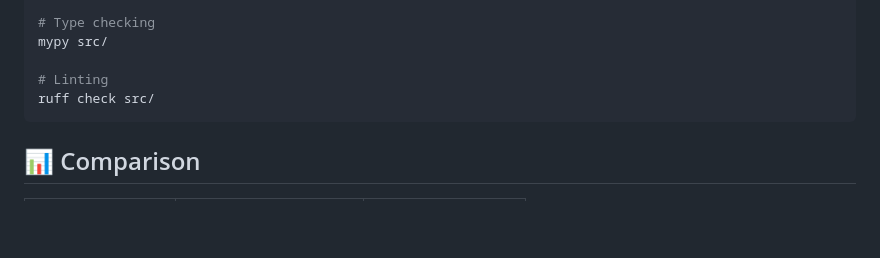
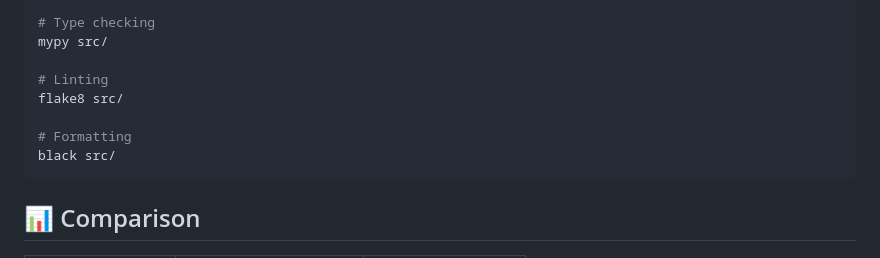
Before and after one commit to jztan/pdf-mcp, a Markdown page: README.md, the part around the change. GitHub-like rendering; blank space fills up the shorter version.

Commit message:
docs: update README dev section to reference flake8+black

````diff
--- a/README.md
+++ b/README.md
@@ -324,7 +324,10 @@ pytest tests/ -v
 mypy src/
 
 # Linting
-ruff check src/
+flake8 src/
+
+# Formatting
+black src/
 ```
 
 ## 📊 Comparison
````
